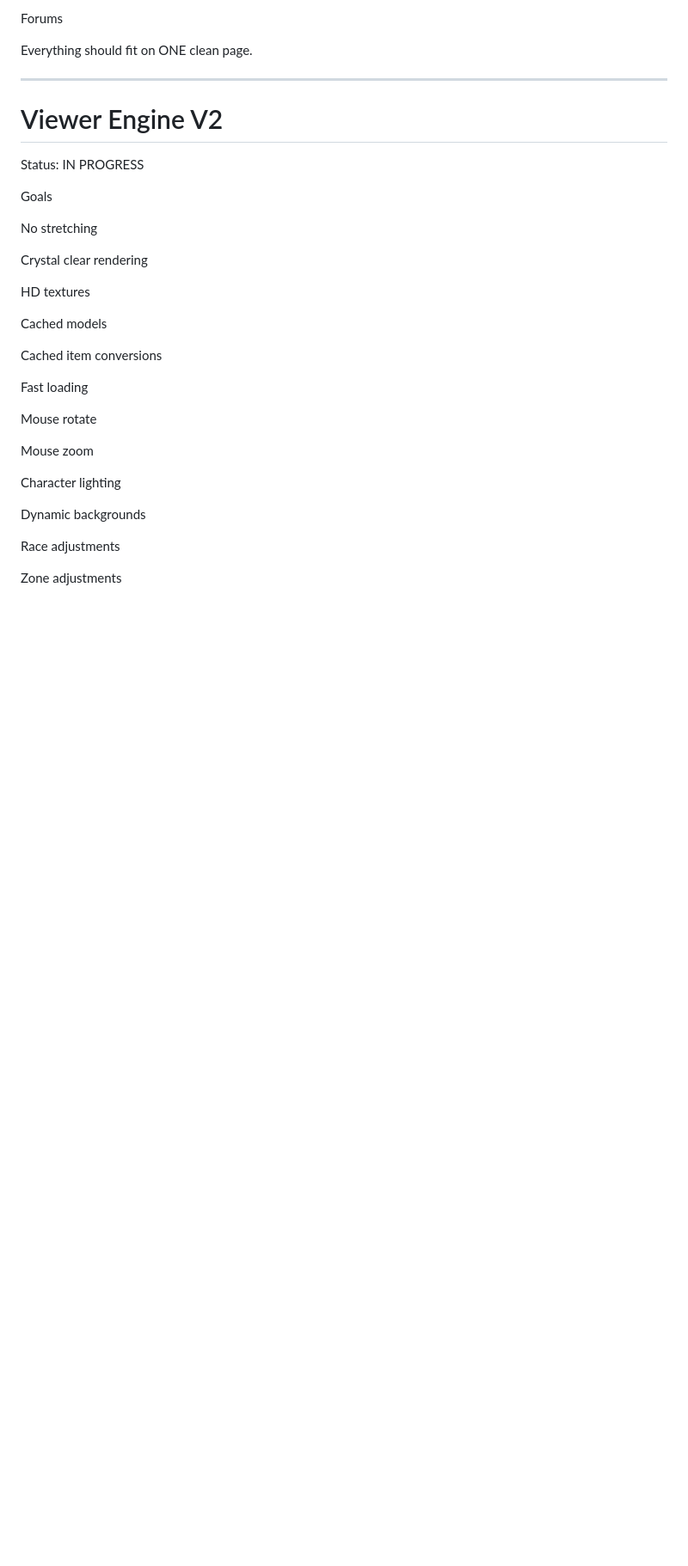
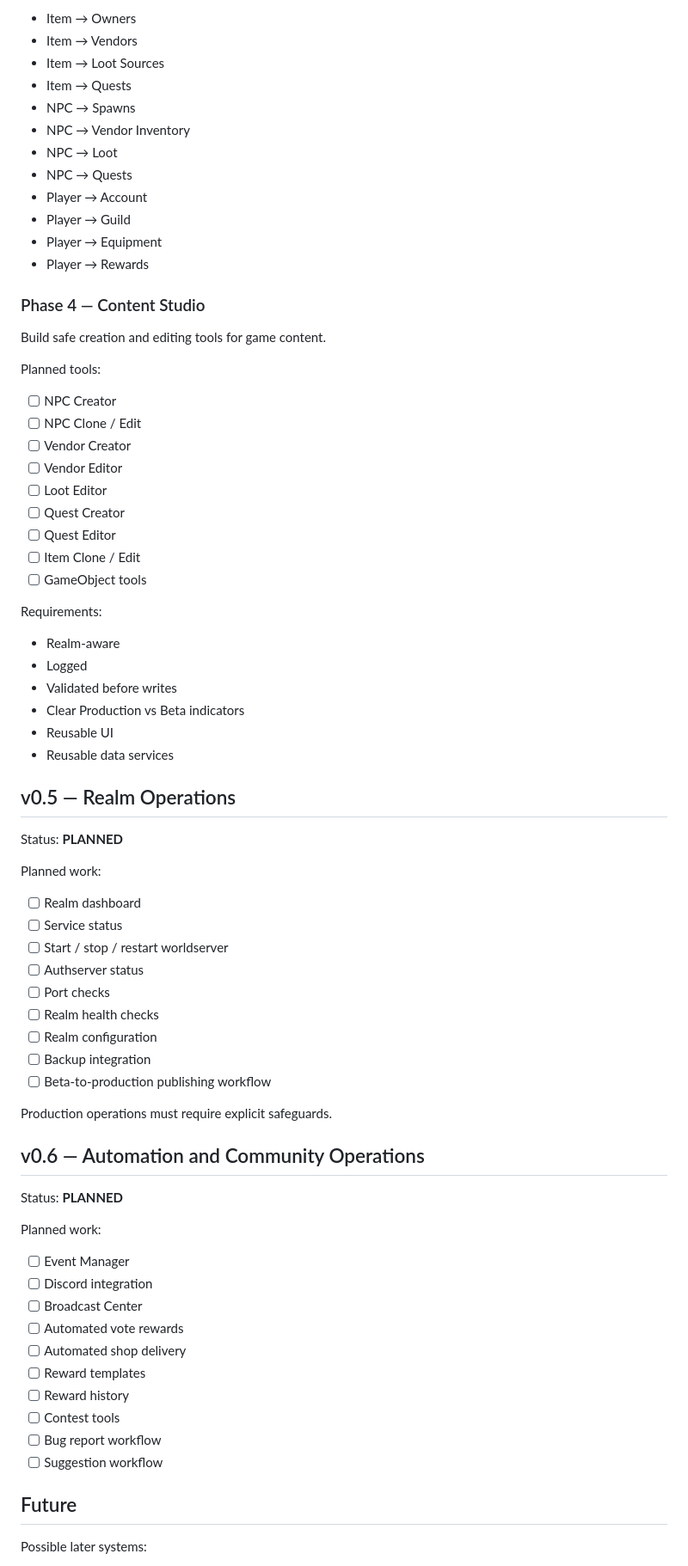
Before and after one commit to CraftEarth/Frozen-Throne, a Markdown page: docs/ROADMAP.md, the part around one of its changes. Shown at 86% size. Rendered like a GitHub page; blank space fills up the shorter version.

```diff
--- a/docs/ROADMAP.md
+++ b/docs/ROADMAP.md
@@ -93,38 +156,78 @@ Activity
 
-Forums
+- Item → Owners
+- Item → Vendors
+- Item → Loot Sources
+- Item → Quests
+- NPC → Spawns
+- NPC → Vendor Inventory
+- NPC → Loot
+- NPC → Quests
+- Player → Account
+- Player → Guild
+- Player → Equipment
+- Player → Rewards
 
-Everything should fit on ONE clean page.
+### Phase 4 — Content Studio
 
----
+Build safe creation and editing tools for game content.
 
-# Viewer Engine V2
+Planned tools:
 
-Status:
-IN PROGRESS
+- [ ] NPC Creator
+- [ ] NPC Clone / Edit
+- [ ] Vendor Creator
+- [ ] Vendor Editor
+- [ ] Loot Editor
+- [ ] Quest Creator
+- [ ] Quest Editor
+- [ ] Item Clone / Edit
+- [ ] GameObject tools
 
-Goals
+Requirements:
 
-No stretching
+- Realm-aware
+- Logged
+- Validated before writes
+- Clear Production vs Beta indicators
+- Reusable UI
+- Reusable data services
 
-Crystal clear rendering
+## v0.5 — Realm Operations
 
-HD textures
+Status: **PLANNED**
 
-Cached models
+Planned work:
 
-Cached item conversions
+- [ ] Realm dashboard
+- [ ] Service status
+- [ ] Start / stop / restart worldserver
+- [ ] Authserver status
+- [ ] Port checks
+- [ ] Realm health checks
+- [ ] Realm configuration
+- [ ] Backup integration
+- [ ] Beta-to-production publishing workflow
 
-Fast loading
+Production operations must require explicit safeguards.
 
-Mouse rotate
+## v0.6 — Automation and Community Operations
 
-Mouse zoom
+Status: **PLANNED**
 
-Character lighting
+Planned work:
 
-Dynamic backgrounds
+- [ ] Event Manager
+- [ ] Discord integration
+- [ ] Broadcast Center
+- [ ] Automated vote rewards
+- [ ] Automated shop delivery
+- [ ] Reward templates
+- [ ] Reward history
+- [ ] Contest tools
+- [ ] Bug report workflow
+- [ ] Suggestion workflow
 
-Race adjustments
+## Future
 
-Zone adjustments
+Possible later systems:
 
```
Also changed, not shown: other parts of docs/ROADMAP.md (+138 -333 lines).
